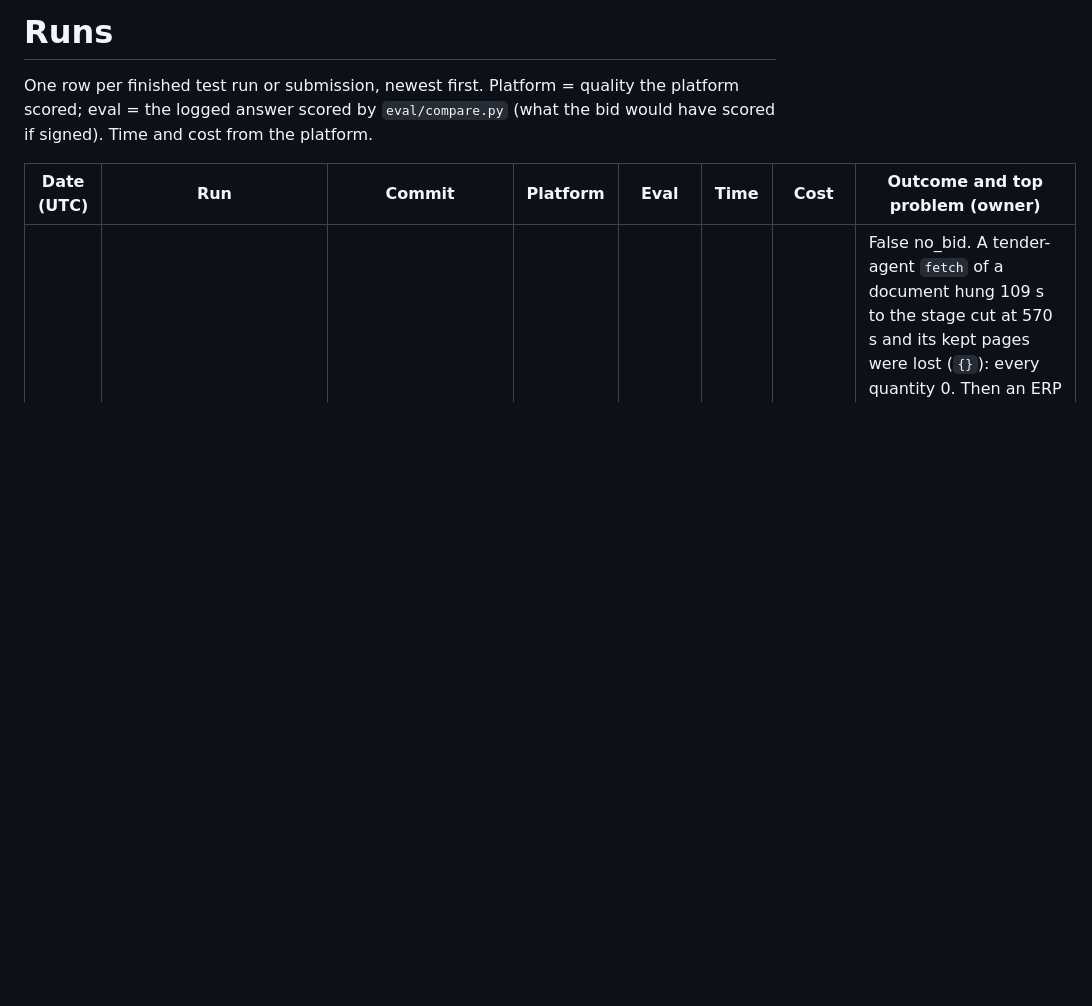
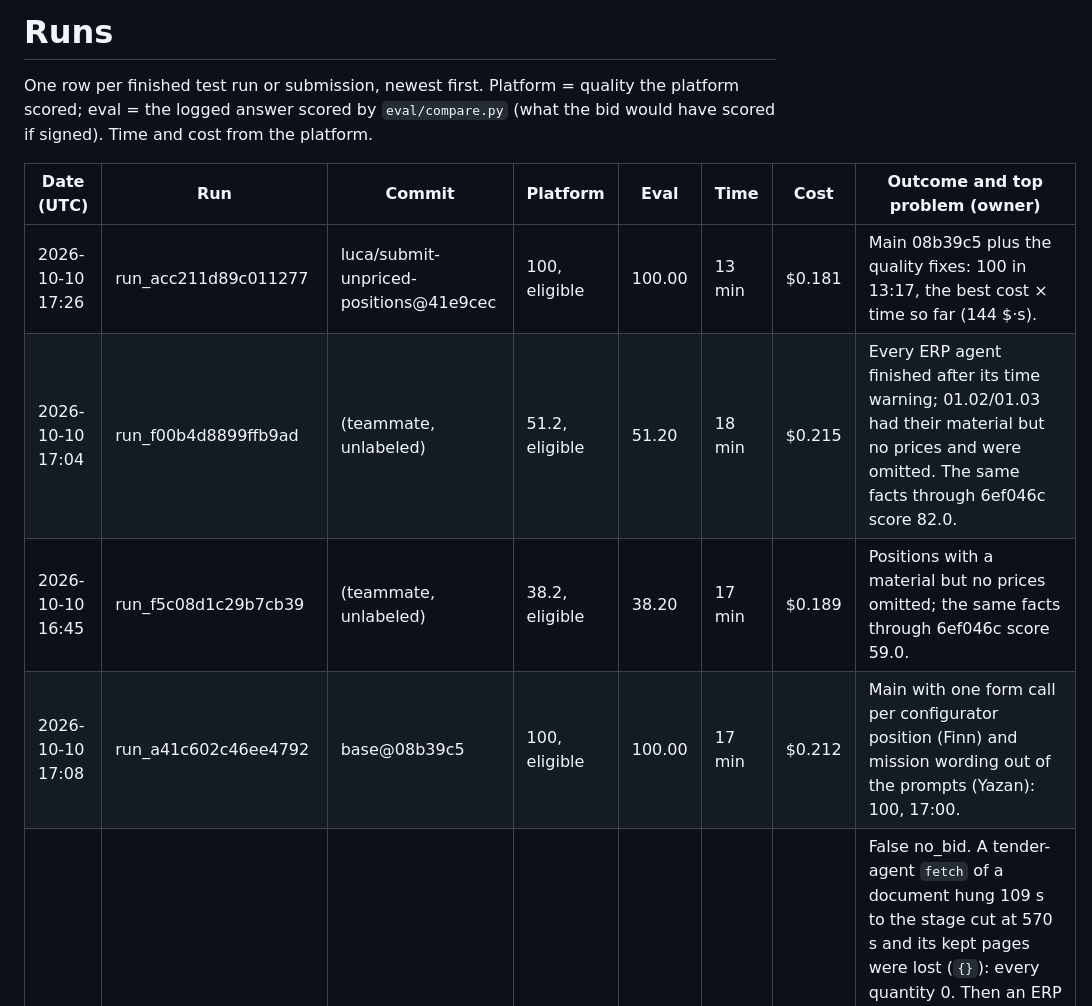
Before and after one commit to lucakammerer/adminrights, a Markdown page: bench/RUNS.md, the part around the change. Drawn GitHub-style; blank space fills up the shorter version.

Commit message:
bench: quality fixes score 100 in 13:17; teammate runs rescored with the unpriced fix
Entire-Checkpoint: 01M4KEGBXJNS548PX9G8SPVKYT

```diff
--- a/bench/RUNS.md
+++ b/bench/RUNS.md
@@ -5,6 +5,10 @@ logged answer scored by `eval/compare.py` (what the bid would have scored if sig
 
 | Date (UTC) | Run | Commit | Platform | Eval | Time | Cost | Outcome and top problem (owner) |
 | --- | --- | --- | --- | --- | --- | --- | --- |
+| 2026-10-10 17:26 | run_acc211d89c011277 | luca/submit-unpriced-positions@41e9cec | 100, eligible | 100.00 | 13 min | $0.181 | Main 08b39c5 plus the quality fixes: 100 in 13:17, the best cost × time so far (144 $·s). |
+| 2026-10-10 17:04 | run_f00b4d8899ffb9ad | (teammate, unlabeled) | 51.2, eligible | 51.20 | 18 min | $0.215 | Every ERP agent finished after its time warning; 01.02/01.03 had their material but no prices and were omitted. The same facts through 6ef046c score 82.0. |
+| 2026-10-10 16:45 | run_f5c08d1c29b7cb39 | (teammate, unlabeled) | 38.2, eligible | 38.20 | 17 min | $0.189 | Positions with a material but no prices omitted; the same facts through 6ef046c score 59.0. |
+| 2026-10-10 17:08 | run_a41c602c46ee4792 | base@08b39c5 | 100, eligible | 100.00 | 17 min | $0.212 | Main with one form call per configurator position (Finn) and mission wording out of the prompts (Yazan): 100, 17:00. |
 | 2026-10-10 16:50 | run_1a7115a6522f64a1 | luca/submit-unpriced-positions@d56fbe0 | 5, eligible | 5.00 | 15 min | $0.162 | False no_bid. A tender-agent `fetch` of a document hung 109 s to the stage cut at 570 s and its kept pages were lost (`{}`): every quantity 0. Then an ERP agent short of time claimed no match after two steps with nothing kept and called it inconclusive itself (Luca: 425e4af no match needs kept pages, 0456c33 tool timeout; Finn: llm.py review). |
 | 2026-10-10 16:28 | run_d4419dc2e05fdad8 | luca/submit-unpriced-positions@6d5555b | 0, not eligible | 100.00 | 19 min | – | Not signed. The answer at 725 s equals the 100 runs, but phase 1 ran to 512 s and submit reached the TAN request at 1034 s; the TAN agent found the mailbox still filtered on the discount mail and finished with "NOT EXTRACTED" as the TAN, the retry ran out of time (Luca: TAN check in d56fbe0; Finn: submit time; Yazan: phase 1). |
 | 2026-10-10 16:12 | run_2fd71e81d9489df7 | base@17f3bde | 100, eligible | 100.00 | 16 min | $0.183 | Main after PR #18 as the base to compare with: phase 1 to 365 s, answer at 650 s, signed at 980 s. Submit is the longest stretch (5 min, 30 steps: 3–4 configurator calls per position; Finn). |
```
